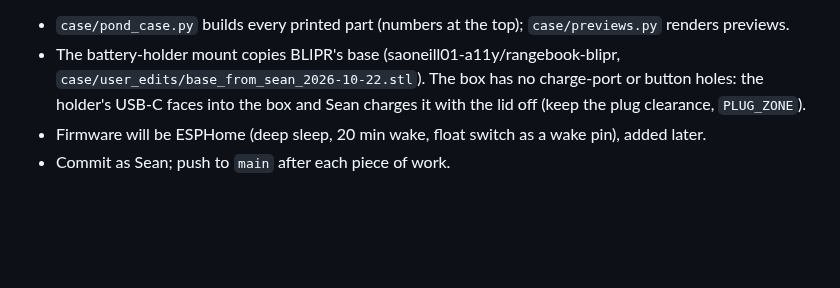
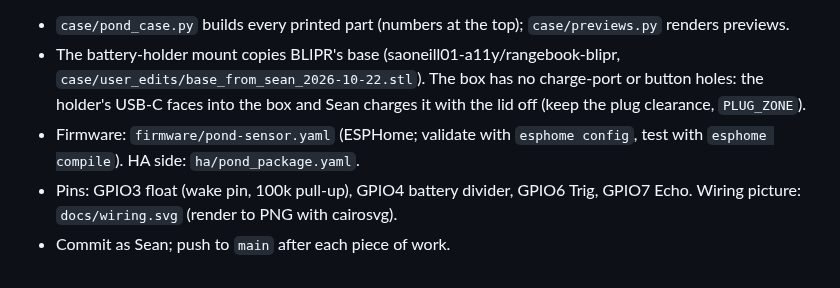
Before and after one commit to saoneill01-a11y/ha-dip, a Markdown page: CLAUDE.md, the part around the change. GitHub-like rendering; blank space fills up the shorter version.

```diff
--- a/CLAUDE.md
+++ b/CLAUDE.md
@@ -8,5 +8,6 @@ before anything gets printed or built, and ask before anything that costs money
 - The battery-holder mount copies BLIPR's base (saoneill01-a11y/rangebook-blipr,
   `case/user_edits/base_from_sean_2026-10-22.stl`). The box has no charge-port or button holes: the holder's
   USB-C faces into the box and Sean charges it with the lid off (keep the plug clearance, `PLUG_ZONE`).
-- Firmware will be ESPHome (deep sleep, 20 min wake, float switch as a wake pin), added later.
+- Firmware: `firmware/pond-sensor.yaml` (ESPHome; validate with `esphome config`, test with `esphome compile`). HA side: `ha/pond_package.yaml`.
+- Pins: GPIO3 float (wake pin, 100k pull-up), GPIO4 battery divider, GPIO6 Trig, GPIO7 Echo. Wiring picture: `docs/wiring.svg` (render to PNG with cairosvg).
 - Commit as Sean; push to `main` after each piece of work.
```
Also changed, not shown: README.md (+26 -1 lines), docs/wiring.png (added), 5 other files.
